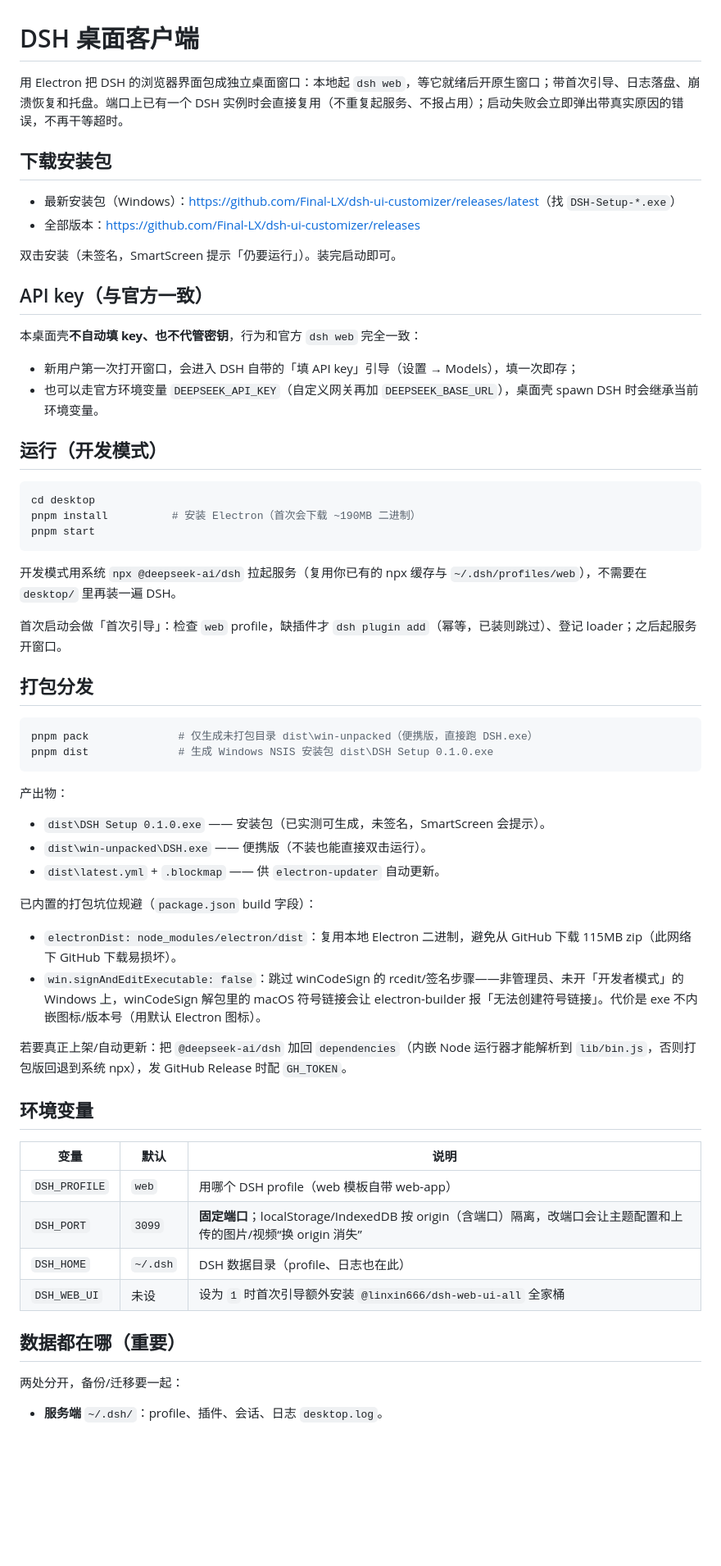
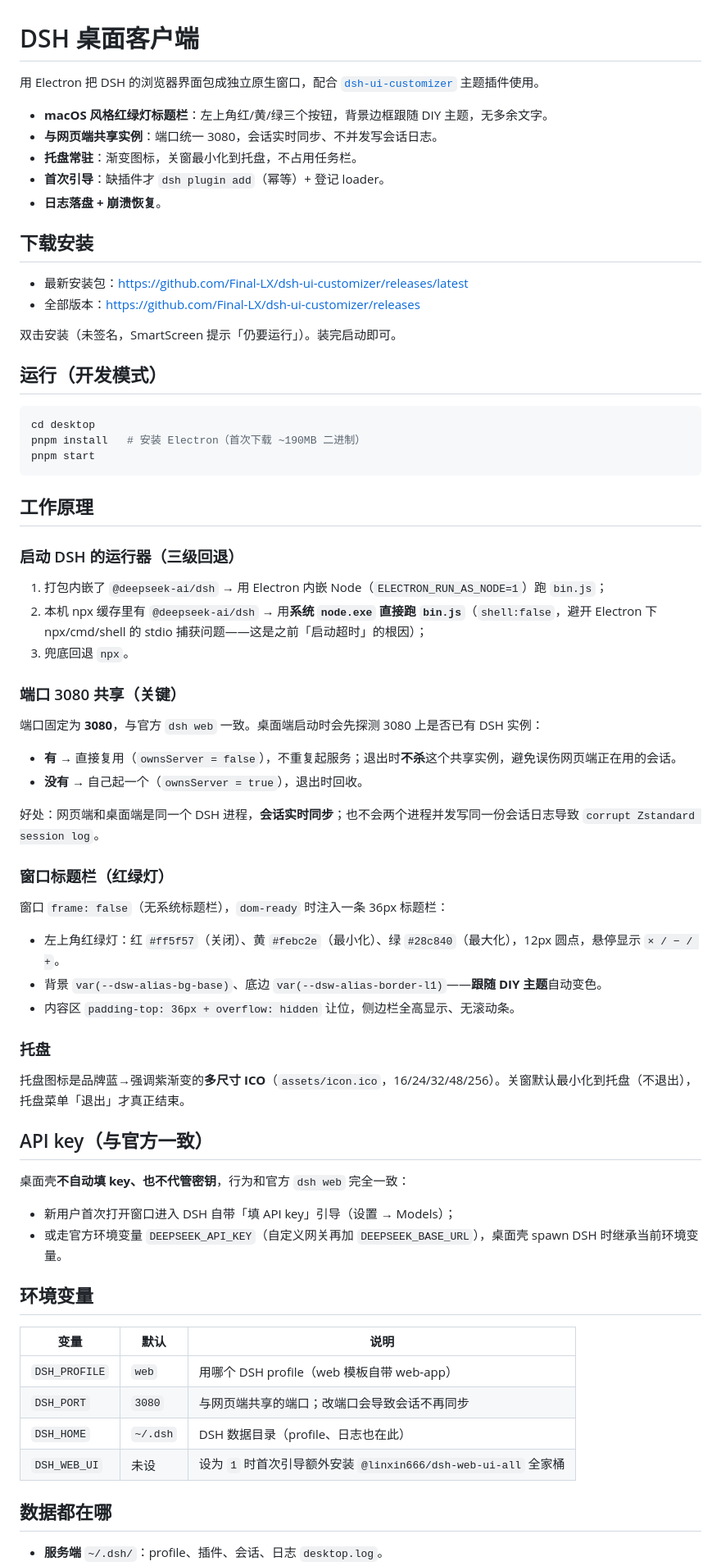
Before and after one commit to Final-LX/dsh-ui-customizer, a Markdown page: desktop/README.md, the part around one of its changes. Shown at 82% size. Rendered like a GitHub page; blank space fills up the shorter version.

Commit message:
docs: rewrite project + desktop README (clear plugin and desktop app introduction)

````diff
--- a/desktop/README.md
+++ b/desktop/README.md
@@ -1,62 +1,73 @@
 # DSH 桌面客户端
 
-用 Electron 把 DSH 的浏览器界面包成独立桌面窗口：本地起 `dsh web`，等它就绪后开原生窗口；带首次引导、日志落盘、崩溃恢复和托盘。端口上已有一个 DSH 实例时会直接复用（不重复起服务、不报占用）；启动失败会立即弹出带真实原因的错误，不再干等超时。
+用 Electron 把 DSH 的浏览器界面包成独立原生窗口，配合 [`dsh-ui-customizer`](../README.md) 主题插件使用。
 
-## 下载安装包
+- **macOS 风格红绿灯标题栏**：左上角红/黄/绿三个按钮，背景边框跟随 DIY 主题，无多余文字。
+- **与网页端共享实例**：端口统一 3080，会话实时同步、不并发写会话日志。
+- **托盘常驻**：渐变图标，关窗最小化到托盘，不占用任务栏。
+- **首次引导**：缺插件才 `dsh plugin add`（幂等）+ 登记 loader。
+- **日志落盘 + 崩溃恢复**。
 
-- 最新安装包（Windows）：<https://github.com/Final-LX/dsh-ui-customizer/releases/latest>（找 `DSH-Setup-*.exe`）
+## 下载安装
+
+- 最新安装包：<https://github.com/Final-LX/dsh-ui-customizer/releases/latest>
 - 全部版本：<https://github.com/Final-LX/dsh-ui-customizer/releases>
 
 双击安装（未签名，SmartScreen 提示「仍要运行」）。装完启动即可。
-
-## API key（与官方一致）
-
-本桌面壳**不自动填 key、也不代管密钥**，行为和官方 `dsh web` 完全一致：
-
-- 新用户第一次打开窗口，会进入 DSH 自带的「填 API key」引导（设置 → Models），填一次即存；
-- 也可以走官方环境变量 `DEEPSEEK_API_KEY`（自定义网关再加 `DEEPSEEK_BASE_URL`），桌面壳 spawn DSH 时会继承当前环境变量。
 
 ## 运行（开发模式）
 
 ```powershell
 cd desktop
-pnpm install          # 安装 Electron（首次会下载 ~190MB 二进制）
+pnpm install   # 安装 Electron（首次下载 ~190MB 二进制）
 pnpm start
 ```
 
-开发模式用系统 `npx @deepseek-ai/dsh` 拉起服务（复用你已有的 npx 缓存与 `~/.dsh/profiles/web`），不需要在 `desktop/` 里再装一遍 DSH。
+## 工作原理
 
-首次启动会做「首次引导」：检查 `web` profile，缺插件才 `dsh plugin add`（幂等，已装则跳过）、登记 loader；之后起服务开窗口。
+### 启动 DSH 的运行器（三级回退）
 
-## 打包分发
+1. 打包内嵌了 `@deepseek-ai/dsh` → 用 Electron 内嵌 Node（`ELECTRON_RUN_AS_NODE=1`）跑 `bin.js`；
+2. 本机 npx 缓存里有 `@deepseek-ai/dsh` → 用**系统 `node.exe` 直接跑 `bin.js`**（`shell:false`，避开 Electron 下 npx/cmd/shell 的 stdio 捕获问题——这是之前「启动超时」的根因）；
+3. 兜底回退 `npx`。
 
-```powershell
-pnpm pack              # 仅生成未打包目录 dist\win-unpacked（便携版，直接跑 DSH.exe）
-pnpm dist              # 生成 Windows NSIS 安装包 dist\DSH Setup 0.1.0.exe
-```
+### 端口 3080 共享（关键）
 
-产出物：
-- `dist\DSH Setup 0.1.0.exe` —— 安装包（已实测可生成，未签名，SmartScreen 会提示）。
-- `dist\win-unpacked\DSH.exe` —— 便携版（不装也能直接双击运行）。
-- `dist\latest.yml` + `.blockmap` —— 供 `electron-updater` 自动更新。
+端口固定为 **3080**，与官方 `dsh web` 一致。桌面端启动时会先探测 3080 上是否已有 DSH 实例：
 
-已内置的打包坑位规避（`package.json` build 字段）：
-- `electronDist: node_modules/electron/dist`：复用本地 Electron 二进制，避免从 GitHub 下载 115MB zip（此网络下 GitHub 下载易损坏）。
-- `win.signAndEditExecutable: false`：跳过 winCodeSign 的 rcedit/签名步骤——非管理员、未开「开发者模式」的 Windows 上，winCodeSign 解包里的 macOS 符号链接会让 electron-builder 报「无法创建符号链接」。代价是 exe 不内嵌图标/版本号（用默认 Electron 图标）。
+- **有** → 直接复用（`ownsServer = false`），不重复起服务；退出时**不杀**这个共享实例，避免误伤网页端正在用的会话。
+- **没有** → 自己起一个（`ownsServer = true`），退出时回收。
 
-若要真正上架/自动更新：把 `@deepseek-ai/dsh` 加回 `dependencies`（内嵌 Node 运行器才能解析到 `lib/bin.js`，否则打包版回退到系统 npx），发 GitHub Release 时配 `GH_TOKEN`。
+好处：网页端和桌面端是同一个 DSH 进程，**会话实时同步**；也不会两个进程并发写同一份会话日志导致 `corrupt Zstandard session log`。
+
+### 窗口标题栏（红绿灯）
+
+窗口 `frame: false`（无系统标题栏），`dom-ready` 时注入一条 36px 标题栏：
+
+- 左上角红绿灯：红 `#ff5f57`（关闭）、黄 `#febc2e`（最小化）、绿 `#28c840`（最大化），12px 圆点，悬停显示 `× / − / +`。
+- 背景 `var(--dsw-alias-bg-base)`、底边 `var(--dsw-alias-border-l1)`——**跟随 DIY 主题**自动变色。
+- 内容区 `padding-top: 36px + overflow: hidden` 让位，侧边栏全高显示、无滚动条。
+
+### 托盘
+
+托盘图标是品牌蓝→强调紫渐变的**多尺寸 ICO**（`assets/icon.ico`，16/24/32/48/256）。关窗默认最小化到托盘（不退出），托盘菜单「退出」才真正结束。
+
+## API key（与官方一致）
+
+桌面壳**不自动填 key、也不代管密钥**，行为和官方 `dsh web` 完全一致：
+
+- 新用户首次打开窗口进入 DSH 自带「填 API key」引导（设置 → Models）；
+- 或走官方环境变量 `DEEPSEEK_API_KEY`（自定义网关再加 `DEEPSEEK_BASE_URL`），桌面壳 spawn DSH 时继承当前环境变量。
 
 ## 环境变量
 
 | 变量 | 默认 | 说明 |
 |---|---|---|
 | `DSH_PROFILE` | `web` | 用哪个 DSH profile（web 模板自带 web-app） |
-| `DSH_PORT` | `3099` | **固定端口**；localStorage/IndexedDB 按 origin（含端口）隔离，改端口会让主题配置和上传的图片/视频“换 origin 消失” |
+| `DSH_PORT` | `3080` | 与网页端共享的端口；改端口会导致会话不再同步 |
 | `DSH_HOME` | `~/.dsh` | DSH 数据目录（profile、日志也在此） |
 | `DSH_WEB_UI` | 未设 | 设为 `1` 时首次引导额外安装 `@linxin666/dsh-web-ui-all` 全家桶 |
 
-## 数据都在哪（重要）
-
-两处分开，备份/迁移要一起：
+## 数据都在哪
 
 - **服务端** `~/.dsh/`：profile、插件、会话、日志 `desktop.log`。
````
Also changed, not shown: other parts of desktop/README.md (+22 -7 lines), README.md (+97 -63 lines).
